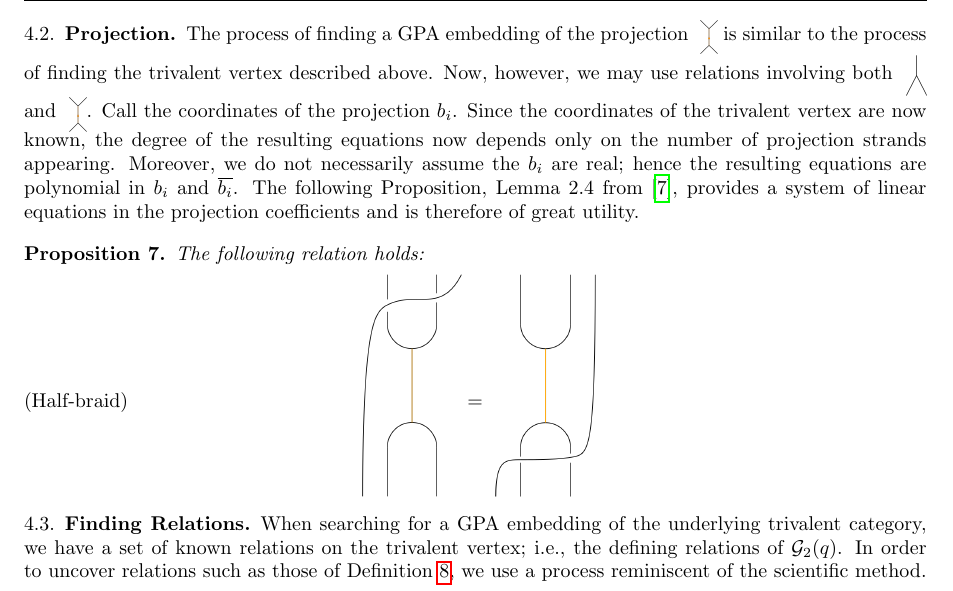
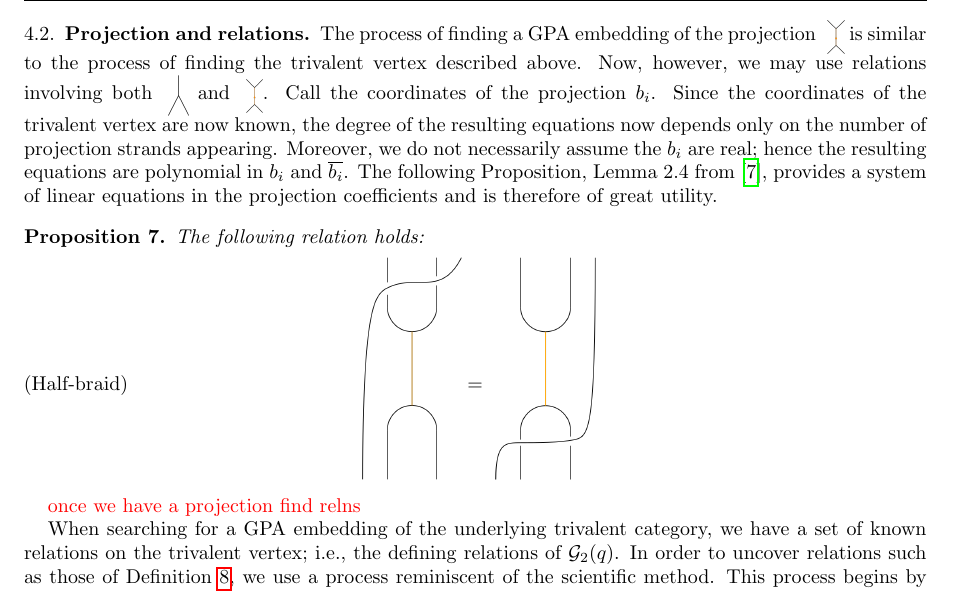
Before and after one commit to chill1017/quantum_subgroups_G2, a LaTeX paper (main.tex, which reads methods.tex): part of page 12 of 18, cut so that both start at the same text. Compiled offline with pdfLaTeX.

Commit message:
combine subsects

```diff
--- a/methods.tex
+++ b/methods.tex
@@ -59,7 +59,7 @@ In Section~\ref{} we will discuss these numbers further.
 
 
 
-\subsection{Projection}
+\subsection{Projection and relations}\label{subsec:proj-relns}
 The process of finding a GPA embedding of the projection $\skein{/skein_figs/Pg}{0.08}$ is similar to the process of finding the trivalent vertex described above. Now, however, we may use relations involving both $\skein{/skein_figs/trivalent}{0.08}$ and $\skein{/skein_figs/Pg}{0.08}$. Call the coordinates of the projection $b_i$. Since the coordinates of the trivalent vertex are now known, the degree of the resulting equations now depends only on the number of projection strands appearing. Moreover, we do not necessarily assume the $b_i$ are real; hence the resulting equations are polynomial in $b_i$ and $\ol{b_i}$. The following Proposition, Lemma 2.4 from \cite{cain_noah_hans}, provides a system of linear equations in the projection coefficients and is therefore of great utility.
 
 \begin{proposition}
@@ -69,12 +69,12 @@ The process of finding a GPA embedding of the projection $\skein{/skein_figs/Pg}
     \end{equation*}
 \end{proposition}
 
+\red{once we have a projection find relns}
 
 
 
 
-
-\subsection{Finding Relations}
+% \subsection{Finding Relations}
 When searching for a GPA embedding of the underlying trivalent category, we have a set of known relations on the trivalent vertex;
 i.e., the defining relations of $\GG_2(q)$.
 In order to uncover relations such as those of Definition~\ref{def:zn-ext}, we use a process reminiscent of the scientific method.
```
Also changed, not shown: methods.tex (2 more changed lines).
